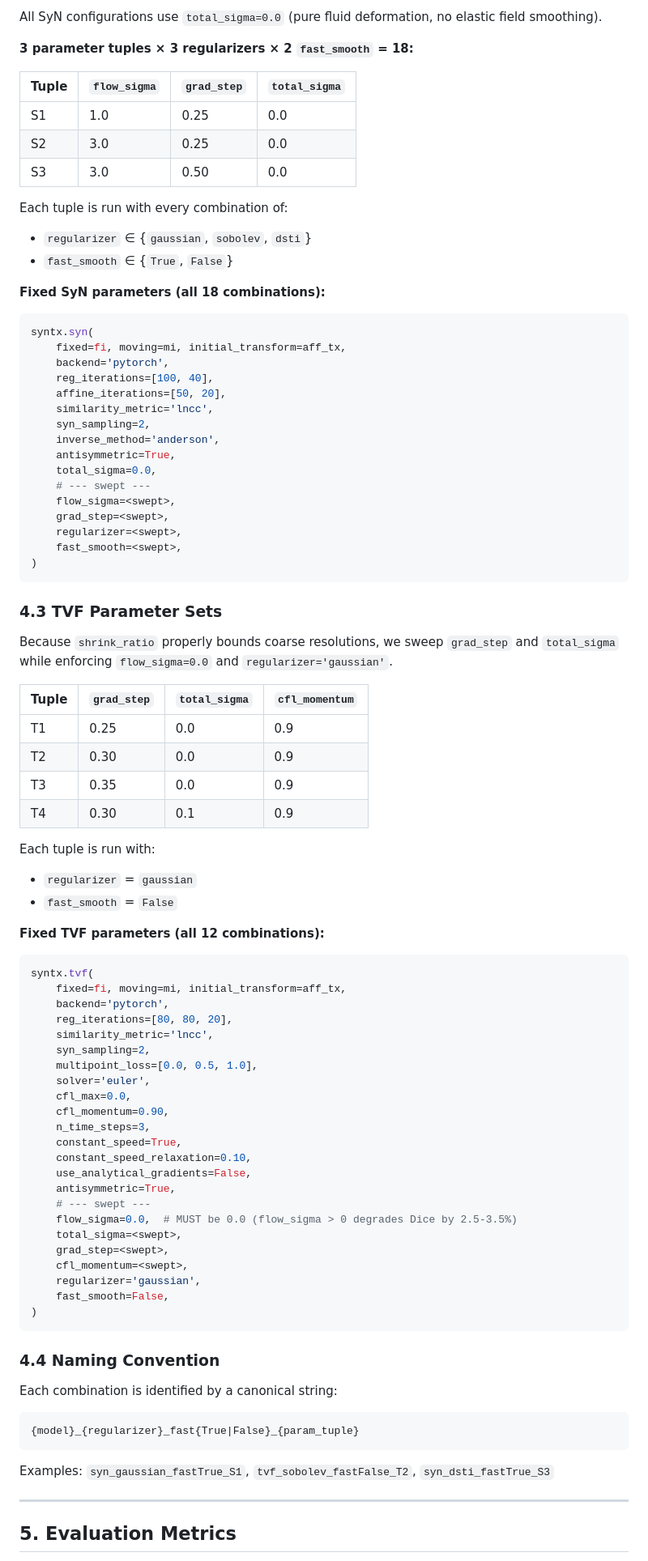
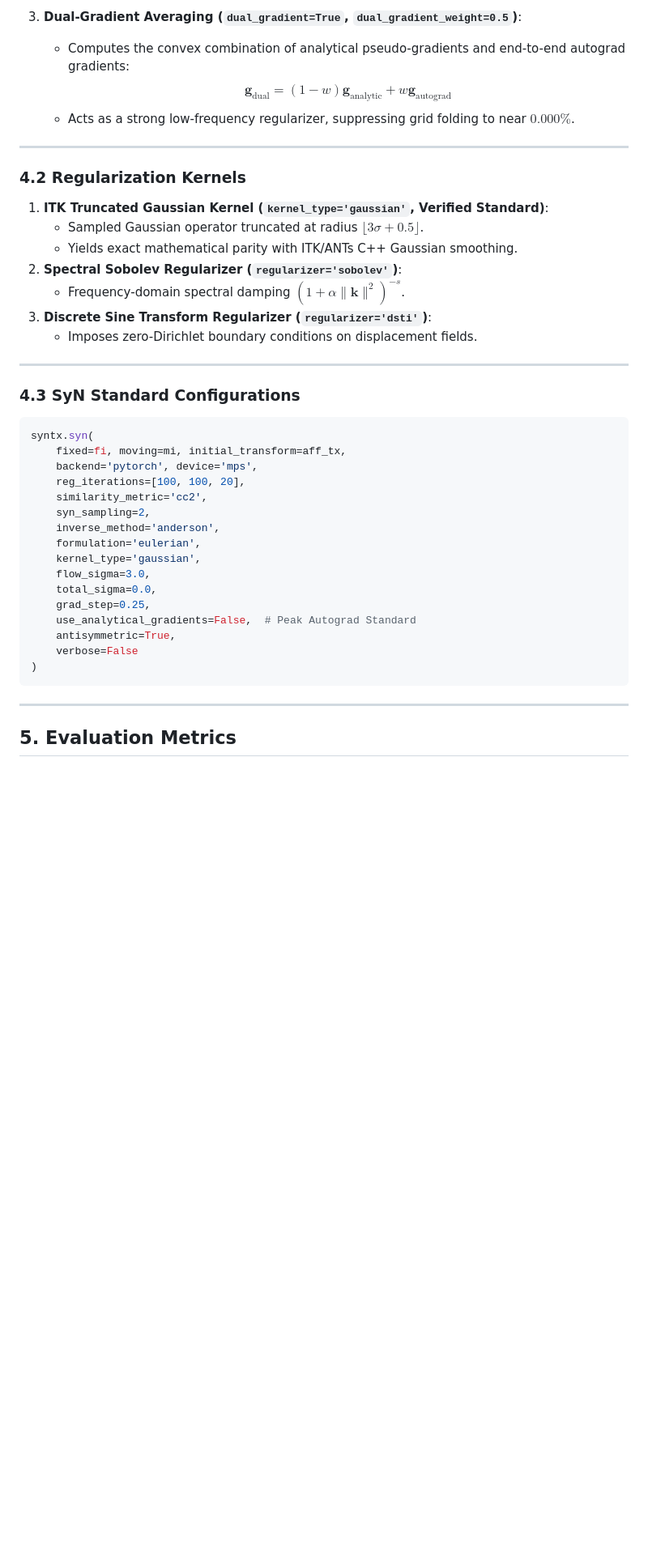
Before and after one commit to stnava/syntx, a Markdown page: docs/BENCHMARKING_GUIDE.md, the part around one of its changes. Shown at 81% size. GitHub-like rendering; blank space fills up the shorter version.

Commit message:
docs(benchmark): update BENCHMARKING_GUIDE.md to v1.2 with peak autograd standard and subprocess isolation

````diff
--- a/docs/BENCHMARKING_GUIDE.md
+++ b/docs/BENCHMARKING_GUIDE.md
@@ -130,91 +97,43 @@ The verification grid sweeps **30 distinct parameter combinations** across 2 mod
 
-All SyN configurations use `total_sigma=0.0` (pure fluid deformation, no elastic field smoothing).
+3. **Dual-Gradient Averaging (`dual_gradient=True`, `dual_gradient_weight=0.5`)**:
+   - Computes the convex combination of analytical pseudo-gradients and end-to-end autograd gradients:
+     $$\mathbf{g}_{\text{dual}} = (1 - w) \mathbf{g}_{\text{analytic}} + w \mathbf{g}_{\text{autograd}}$$
+   - Acts as a strong low-frequency regularizer, suppressing grid folding to near $0.000\%$.
 
-**3 parameter tuples × 3 regularizers × 2 `fast_smooth` = 18:**
+---
 
-| Tuple | `flow_sigma` | `grad_step` | `total_sigma` |
-|-------|-------------|-------------|---------------|
-| S1 | 1.0 | 0.25 | 0.0 |
-| S2 | 3.0 | 0.25 | 0.0 |
-| S3 | 3.0 | 0.50 | 0.0 |
+### 4.2 Regularization Kernels
 
-Each tuple is run with every combination of:
-- `regularizer` ∈ {`gaussian`, `sobolev`, `dsti`}
-- `fast_smooth` ∈ {`True`, `False`}
+1. **ITK Truncated Gaussian Kernel (`kernel_type='gaussian'`, Verified Standard)**:
+   - Sampled Gaussian operator truncated at radius $\lfloor 3\sigma + 0.5 \rfloor$.
+   - Yields exact mathematical parity with ITK/ANTs C++ Gaussian smoothing.
+2. **Spectral Sobolev Regularizer (`regularizer='sobolev'`)**:
+   - Frequency-domain spectral damping $(1 + \alpha \|\mathbf{k}\|^2)^{-s}$.
+3. **Discrete Sine Transform Regularizer (`regularizer='dsti'`)**:
+   - Imposes zero-Dirichlet boundary conditions on displacement fields.
 
-**Fixed SyN parameters (all 18 combinations):**
+---
+
+### 4.3 SyN Standard Configurations
 
 ```python
 syntx.syn(
     fixed=fi, moving=mi, initial_transform=aff_tx,
-    backend='pytorch',
-    reg_iterations=[100, 40],
-    affine_iterations=[50, 20],
-    similarity_metric='lncc',
+    backend='pytorch', device='mps',
+    reg_iterations=[100, 100, 20],
+    similarity_metric='cc2',
     syn_sampling=2,
     inverse_method='anderson',
+    formulation='eulerian',
+    kernel_type='gaussian',
+    flow_sigma=3.0,
+    total_sigma=0.0,
+    grad_step=0.25,
+    use_analytical_gradients=False,  # Peak Autograd Standard
     antisymmetric=True,
-    total_sigma=0.0,
-    # --- swept ---
-    flow_sigma=<swept>,
-    grad_step=<swept>,
-    regularizer=<swept>,
-    fast_smooth=<swept>,
+    verbose=False
 )
 ```
-
-### 4.3 TVF Parameter Sets
-
-Because `shrink_ratio` properly bounds coarse resolutions, we sweep `grad_step` and `total_sigma` while enforcing `flow_sigma=0.0` and `regularizer='gaussian'`.
-
-| Tuple | `grad_step` | `total_sigma` | `cfl_momentum` |
-|-------|-------------|---------------|----------------|
-| T1 | 0.25 | 0.0 | 0.9 |
-| T2 | 0.30 | 0.0 | 0.9 |
-| T3 | 0.35 | 0.0 | 0.9 |
-| T4 | 0.30 | 0.1 | 0.9 |
-
-Each tuple is run with:
-- `regularizer` = `gaussian`
-- `fast_smooth` = `False`
-
-**Fixed TVF parameters (all 12 combinations):**
-
-```python
-syntx.tvf(
-    fixed=fi, moving=mi, initial_transform=aff_tx,
-    backend='pytorch',
-    reg_iterations=[80, 80, 20],
-    similarity_metric='lncc',
-    syn_sampling=2,
-    multipoint_loss=[0.0, 0.5, 1.0],
-    solver='euler',
-    cfl_max=0.0,
-    cfl_momentum=0.90,
-    n_time_steps=3,
-    constant_speed=True,
-    constant_speed_relaxation=0.10,
-    use_analytical_gradients=False,
-    antisymmetric=True,
-    # --- swept ---
-    flow_sigma=0.0,  # MUST be 0.0 (flow_sigma > 0 degrades Dice by 2.5-3.5%)
-    total_sigma=<swept>,
-    grad_step=<swept>,
-    cfl_momentum=<swept>,
-    regularizer='gaussian',
-    fast_smooth=False,
-)
-```
-
-### 4.4 Naming Convention
-
-Each combination is identified by a canonical string:
-
-```
-{model}_{regularizer}_fast{True|False}_{param_tuple}
-```
-
-Examples: `syn_gaussian_fastTrue_S1`, `tvf_sobolev_fastFalse_T2`, `syn_dsti_fastTrue_S3`
 
 ---
 
````
Also changed, not shown: other parts of docs/BENCHMARKING_GUIDE.md (+141 -311 lines).
